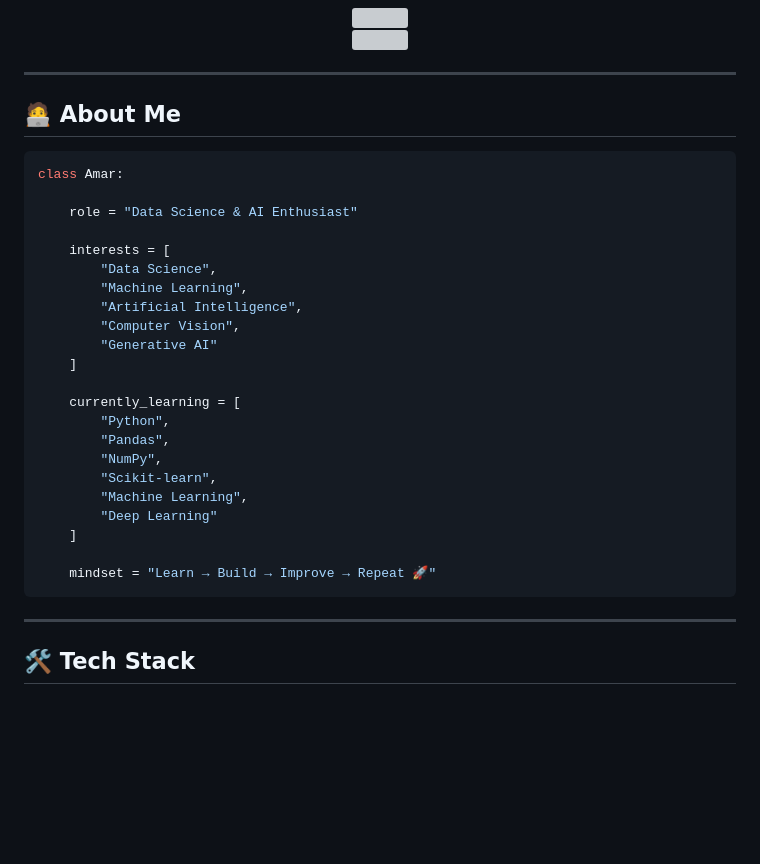
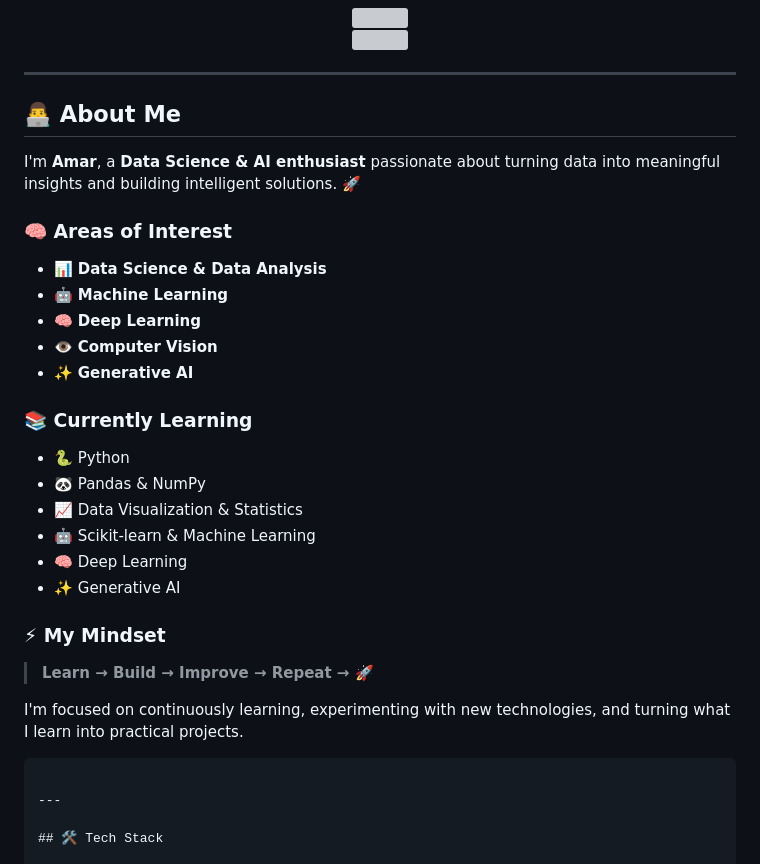
Before and after one commit to amarchand-tigaya-pushkar/amarchand-tigaya-pushkar, a Markdown page: README.md, the part around the change. GitHub-like rendering; blank space fills up the shorter version; grey boxes are pictures that could not be loaded.

Commit message:
Revise 'About Me' section in README
Updated the 'About Me' section with new interests and learning topics.

````diff
--- a/README.md
+++ b/README.md
@@ -14,31 +14,33 @@
 
 ---
 
-## 🧑‍💻 About Me
+## 👨‍💻 About Me
 
-```python
-class Amar:
+I'm **Amar**, a **Data Science & AI enthusiast** passionate about turning data into meaningful insights and building intelligent solutions. 🚀
 
-    role = "Data Science & AI Enthusiast"
+### 🧠 Areas of Interest
 
-    interests = [
-        "Data Science",
-        "Machine Learning",
-        "Artificial Intelligence",
-        "Computer Vision",
-        "Generative AI"
-    ]
+* 📊 **Data Science & Data Analysis**
+* 🤖 **Machine Learning**
+* 🧠 **Deep Learning**
+* 👁️ **Computer Vision**
+* ✨ **Generative AI**
 
-    currently_learning = [
-        "Python",
-        "Pandas",
-        "NumPy",
-        "Scikit-learn",
-        "Machine Learning",
-        "Deep Learning"
-    ]
+### 📚 Currently Learning
 
-    mindset = "Learn → Build → Improve → Repeat 🚀"
+* 🐍 Python
+* 🐼 Pandas & NumPy
+* 📈 Data Visualization & Statistics
+* 🤖 Scikit-learn & Machine Learning
+* 🧠 Deep Learning
+* ✨ Generative AI
+
+### ⚡ My Mindset
+
+> **Learn → Build → Improve → Repeat → 🚀**
+
+I'm focused on continuously learning, experimenting with new technologies, and turning what I learn into practical projects.
+
 ```
 
 ---
````
